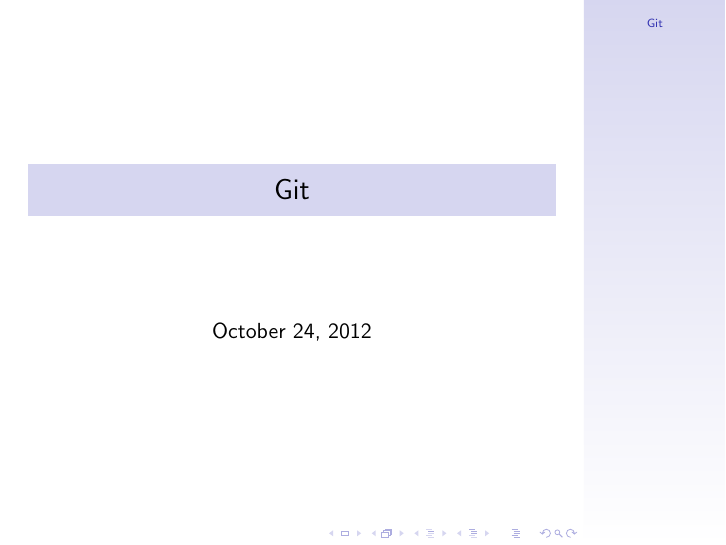
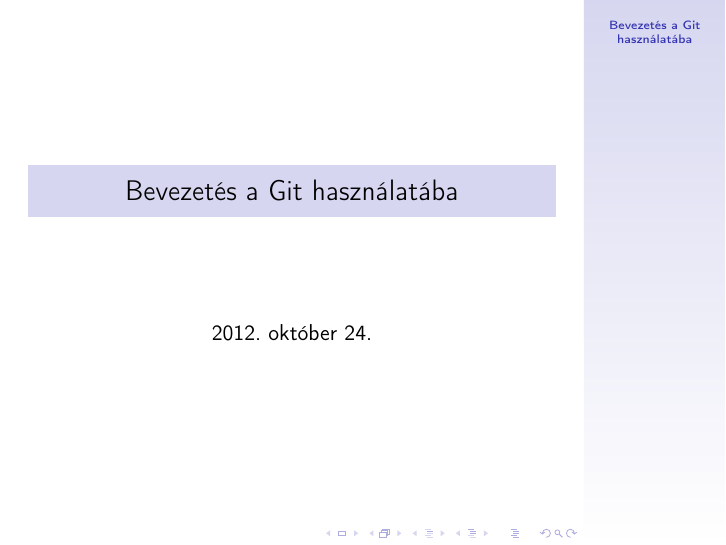
Before and after one commit to kbence/git-presentation, LaTeX slides (git-presentation.tex): the whole page. Compiled offline with pdfLaTeX.

Commit message:
Basic setup made

```diff
--- a/git-presentation.tex
+++ b/git-presentation.tex
@@ -1,7 +1,10 @@
-\documentclass{beamer}
+\documentclass[display]{beamer}
 \usepackage{beamerthemesidebar}
+\usepackage[hungarian]{babel}
+\usepackage[utf8]{inputenc}
+\usepackage[T1]{fontenc}
 
-\title{Git}
+\title{Bevezetés a Git használatába}
 
 \begin{document}
 
```
